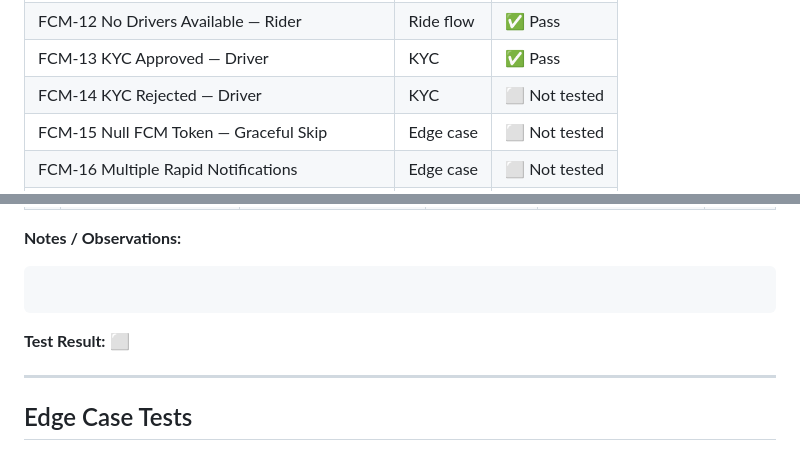
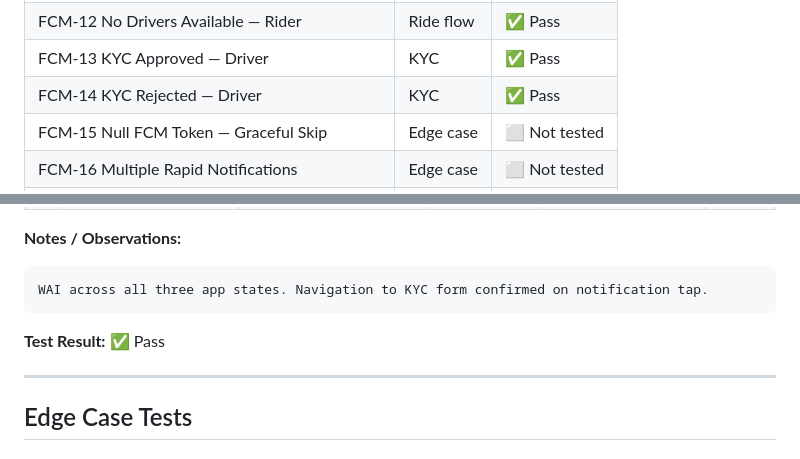
Before and after one commit to joe-alan/anjem, a Markdown page: FCM_TEST_LOG.md, 2 parts joined by grey strips. Rendered like a GitHub page.

Commit message:
docs(test): log FCM-14 pass
Co-Authored-By: Claude Sonnet 4.6 <noreply@anthropic.com>

````diff
--- a/FCM_TEST_LOG.md
+++ b/FCM_TEST_LOG.md
@@ -25,7 +25,7 @@
 | FCM-11 Ride Cancelled — Both                      | Ride flow  | ✅ Pass       |
 | FCM-12 No Drivers Available — Rider               | Ride flow  | ✅ Pass       |
 | FCM-13 KYC Approved — Driver                      | KYC        | ✅ Pass       |
-| FCM-14 KYC Rejected — Driver                      | KYC        | ⬜ Not tested |
+| FCM-14 KYC Rejected — Driver                      | KYC        | ✅ Pass       |
 | FCM-15 Null FCM Token — Graceful Skip             | Edge case  | ⬜ Not tested |
 | FCM-16 Multiple Rapid Notifications               | Edge case  | ⬜ Not tested |
 | FCM-17 Sign Out then Sign In — Token Rotation     | Edge case  | ⬜ Not tested |
@@ -410,10 +410,10 @@ WAI across all three app states (foreground, background, terminated).
 **Notes / Observations:**
 
 ```
-
+WAI across all three app states. Navigation to KYC form confirmed on notification tap.
 ```
 
-**Test Result:** ⬜
+**Test Result:** ✅ Pass
 
 ---
 
````
